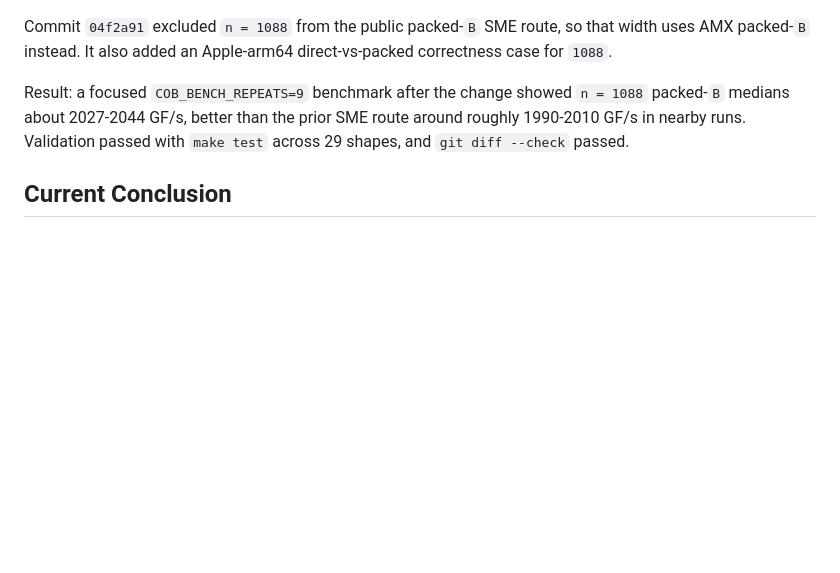
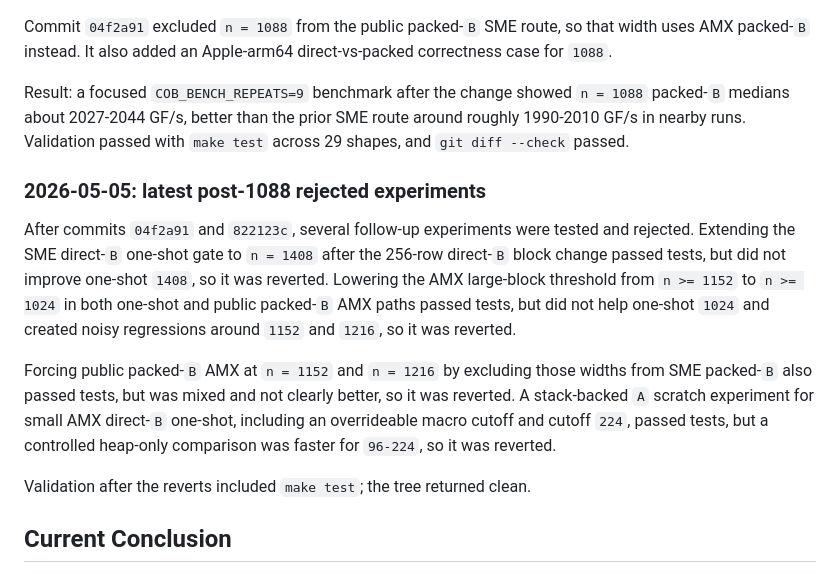
Before and after one commit to Milian0402/consequence_of_boredom_and_curiosity, a Markdown page: docs/optimization-timeline.md, the part around the change. Rendered like a GitHub page; blank space fills up the shorter version.

Commit message:
Document rejected optimization experiments

```diff
--- a/docs/optimization-timeline.md
+++ b/docs/optimization-timeline.md
@@ -230,6 +230,25 @@ Result: a focused `COB_BENCH_REPEATS=9` benchmark after the change showed
 route around roughly 1990-2010 GF/s in nearby runs. Validation passed with
 `make test` across 29 shapes, and `git diff --check` passed.
 
+### 2026-05-05: latest post-1088 rejected experiments
+
+After commits `04f2a91` and `822123c`, several follow-up experiments were
+tested and rejected. Extending the SME direct-`B` one-shot gate to `n = 1408`
+after the 256-row direct-`B` block change passed tests, but did not improve
+one-shot `1408`, so it was reverted. Lowering the AMX large-block threshold
+from `n >= 1152` to `n >= 1024` in both one-shot and public packed-`B` AMX
+paths passed tests, but did not help one-shot `1024` and created noisy
+regressions around `1152` and `1216`, so it was reverted.
+
+Forcing public packed-`B` AMX at `n = 1152` and `n = 1216` by excluding those
+widths from SME packed-`B` also passed tests, but was mixed and not clearly
+better, so it was reverted. A stack-backed `A` scratch experiment for small AMX
+direct-`B` one-shot, including an overrideable macro cutoff and cutoff `224`,
+passed tests, but a controlled heap-only comparison was faster for `96-224`, so
+it was reverted.
+
+Validation after the reverts included `make test`; the tree returned clean.
+
 ## Current Conclusion
 
 COB is very competitive in its exact current scope. The packed-`B` AMX path is
```
